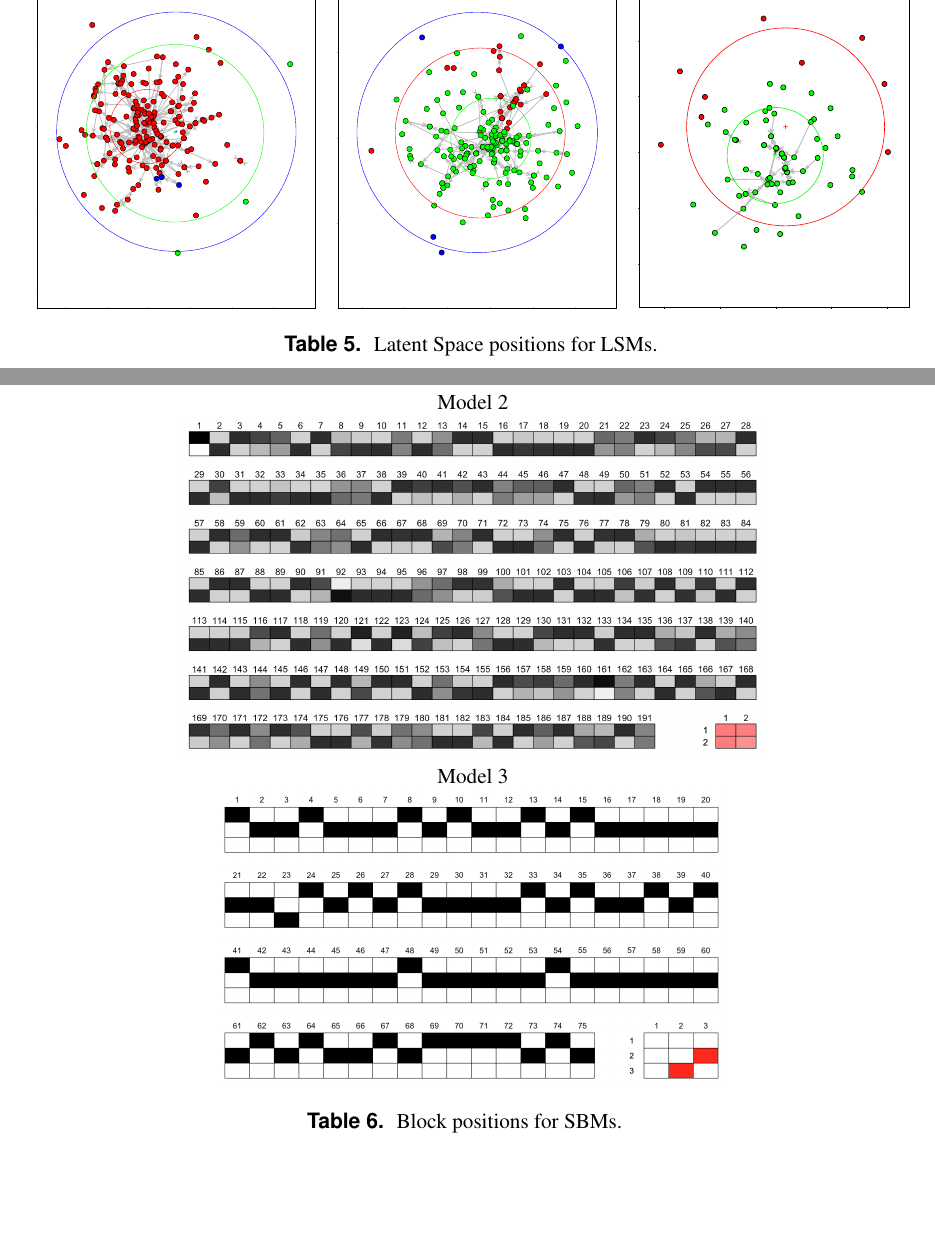
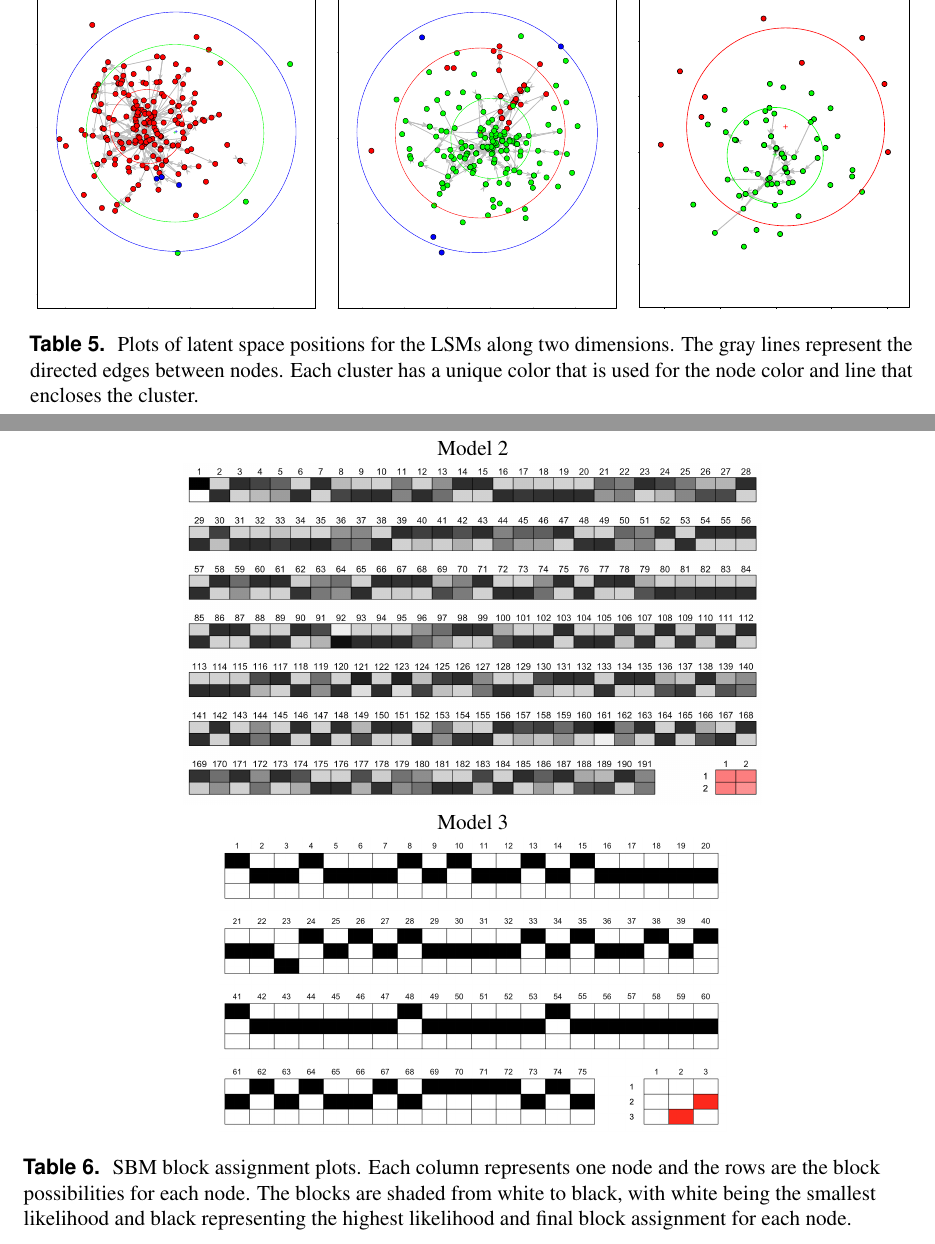
Before and after one commit to jpschoen/networks_chapter, a LaTeX paper (paper/CH48_NetworksEstimation.tex): two parts of pages 12 and 13 of 17, joined at a grey line, cut so that both start at the same text, the shorter picture padded with empty space. Compiled offline with pdfLaTeX.

Commit message:
updated plot descriptions

```diff
--- a/paper/CH48_NetworksEstimation.tex
+++ b/paper/CH48_NetworksEstimation.tex
@@ -304,7 +304,7 @@ Model 1 & Model 2 & Model 3\\
 \includegraphics[height=.3\textheight, clip=true, trim=2.05cm 2.55cm 1cm 2cm]{figures/LSM_m2.pdf}
 &
 \includegraphics[height=.3\textheight, clip=true, trim=2.05cm 2.55cm 1cm 2cm]{figures/LSM_m3.pdf} \\
-\caption{\label{fig:LSM_plot_1} Latent Space positions for LSMs.}
+\caption{\label{fig:LSM_plot_1} Plots of latent space positions for the LSMs along two dimensions. The gray lines represent the directed edges between nodes. Each cluster has a unique color that is used for the node color and line that encloses the cluster.}
 \end{longtable}
 
 \clearpage
@@ -315,7 +315,7 @@ Model 2 \\
 \includegraphics[height=.29\textheight, clip=true, trim=0cm 0cm 0cm 0cm]{figures/SBM_m2}   \\
 Model 3 \\
 \includegraphics[height=.25\textheight, clip=true, trim=0cm 0cm 0cm 0cm]{figures/SBM_m3}   \\
-\caption{\label{fig:SBM_plot_1} Block positions for SBMs.}
+\caption{\label{fig:SBM_plot_1} SBM block assignment plots. Each column represents one node and the rows are the block possibilities for each node. The blocks are shaded from white to black, with white being the smallest likelihood and black representing the highest likelihood and final block assignment for each node.}
 \end{longtable}
 
 
```
Also changed, not shown: paper/CH48_NetworksEstimation.pdf, paper/CH48_NetworksEstimation.tex (2 more changed lines), 3 other files.
